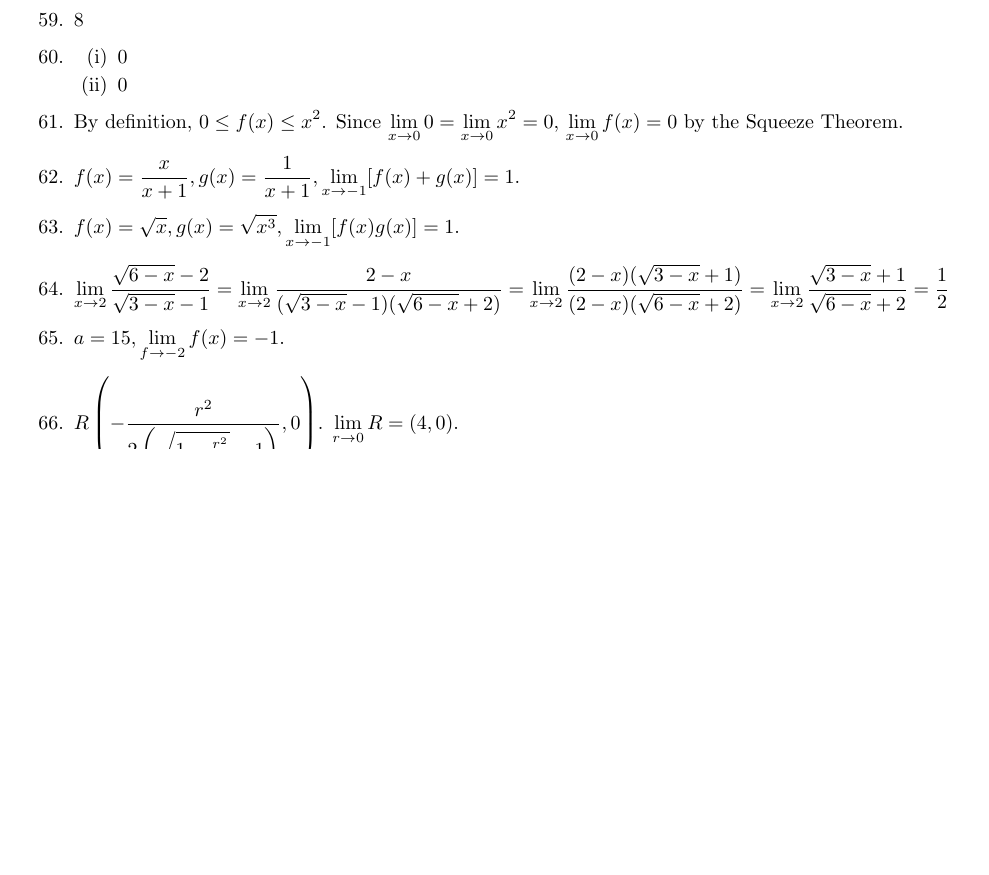
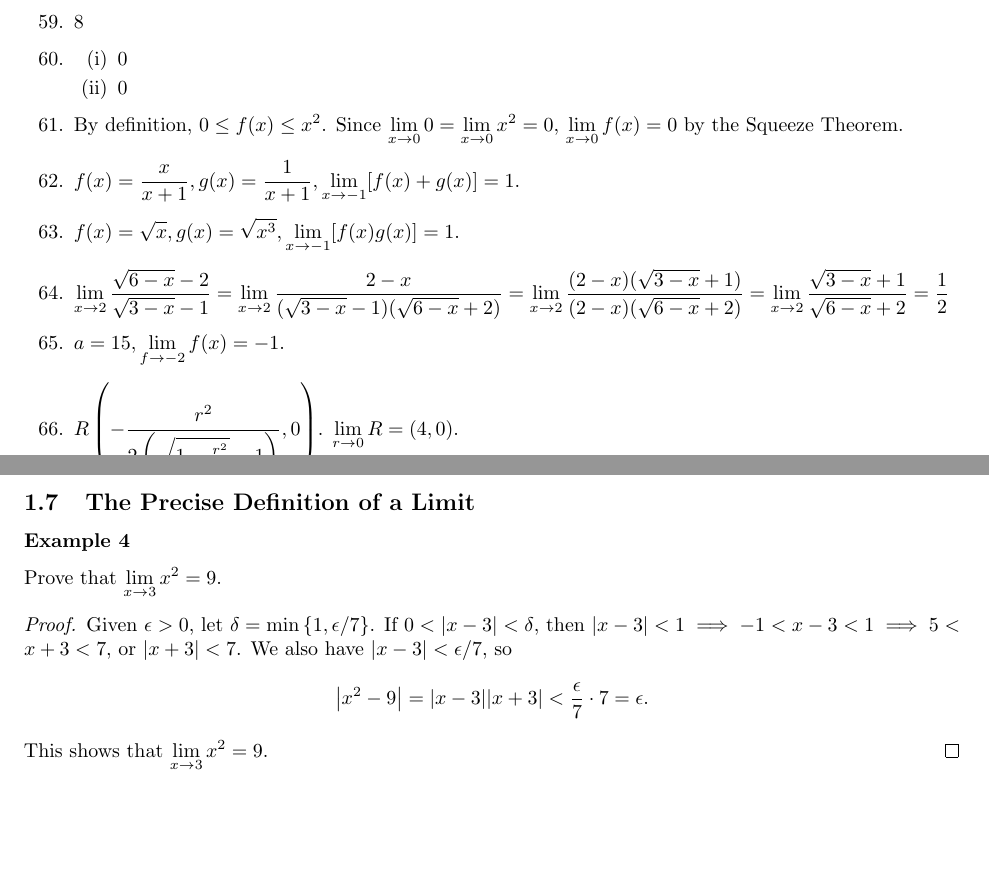
Before and after one commit to cuong-dang/study, a LaTeX document (James Stewart Calculus/ch1.tex): part of page 4 of 4 before the commit and two parts of pages 4 and 5 of 5 after it, the two joined at a grey line, cut so that both start at the same text, the shorter picture padded with empty space. Compiled offline with pdfLaTeX.

Commit message:
jscalc/ch1: wip 1.7

```diff
--- a/James Stewart Calculus/ch1.tex
+++ b/James Stewart Calculus/ch1.tex
@@ -1,6 +1,6 @@
 \documentclass{article}
 \usepackage[margin=1in]{geometry}
-\usepackage{amsmath, booktabs, enumitem}
+\usepackage{amsmath, amsthm, booktabs, enumitem}
 
 \everymath{\displaystyle}
 
@@ -257,4 +257,14 @@
       \item $R\left(-\frac{r^2}{2\left(\sqrt{1-\frac{r^2}{4}}-1\right)}, 0\right)$.
             $\lim_{r\to0}R = (4, 0)$.
 \end{enumerate}
+
+\subsection{The Precise Definition of a Limit}
+\subsubsection*{Example 4} Prove that $\lim_{x\to3}x^2 = 9$.
+\begin{proof}
+      Given $\epsilon > 0$, let $\delta = \min\left\{1, \epsilon / 7\right\}$. If $0 < |x-3| <
+            \delta$, then $|x-3| < 1 \implies -1 < x-3 < 1 \implies 5 < x+3 < 7$, or $|x+3| < 7$.
+      We also have $|x-3| < \epsilon/7$, so
+      \[\left|x^2-9\right| = |x-3||x+3| < \frac{\epsilon}{7}\cdot7 = \epsilon.\]
+      This shows that $\lim_{x\to3}x^2 = 9$.
+\end{proof}
 \end{document}
```
